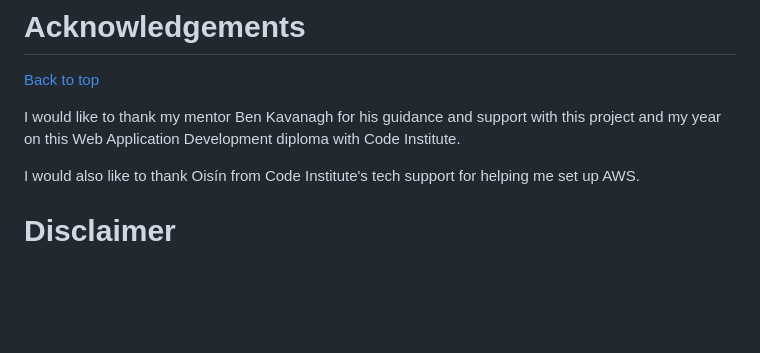
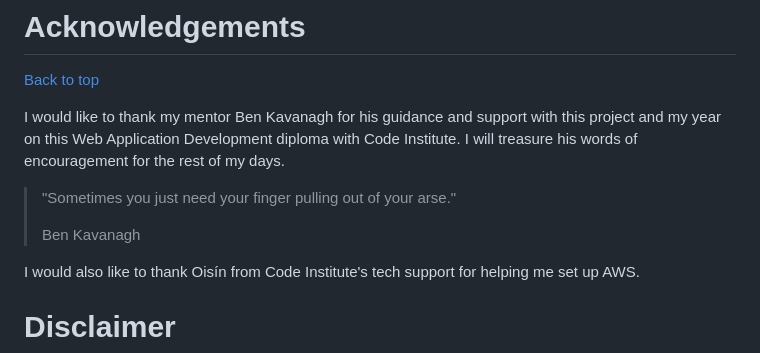
Before and after one commit to LlewBach/virtual-shelter, a Markdown page: README.md, the part around the change. GitHub-like rendering; blank space fills up the shorter version.

```diff
--- a/README.md
+++ b/README.md
@@ -521,7 +521,11 @@ Helped with / taught me about the following:
 
 [Back to top](#milestone-4-project---virtual-shelter)
 
-I would like to thank my mentor Ben Kavanagh for his guidance and support with this project and my year on this Web Application Development diploma with Code Institute.
+I would like to thank my mentor Ben Kavanagh for his guidance and support with this project and my year on this Web Application Development diploma with Code Institute. I will treasure his words of encouragement for the rest of my days.
+
+> <span style="font-size: 1.5em; font-style: italic;">"Sometimes you just need your finger pulling out of your arse."</span>
+>
+> Ben Kavanagh
 
 I would also like to thank Oisín from Code Institute's tech support for helping me set up AWS.
 
```
